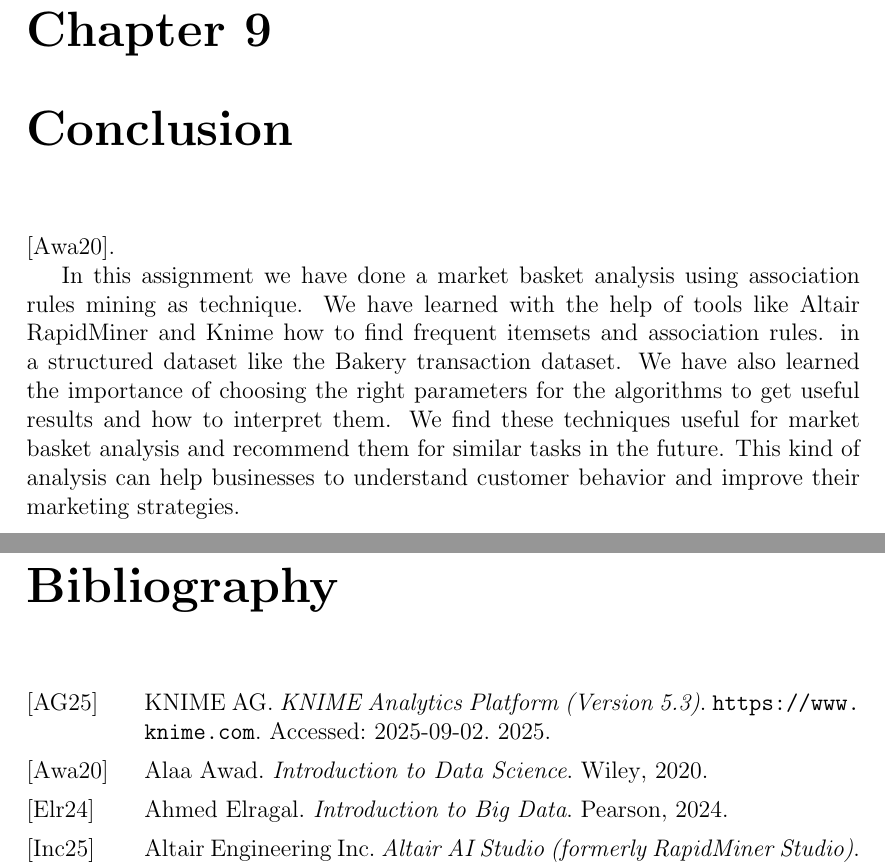
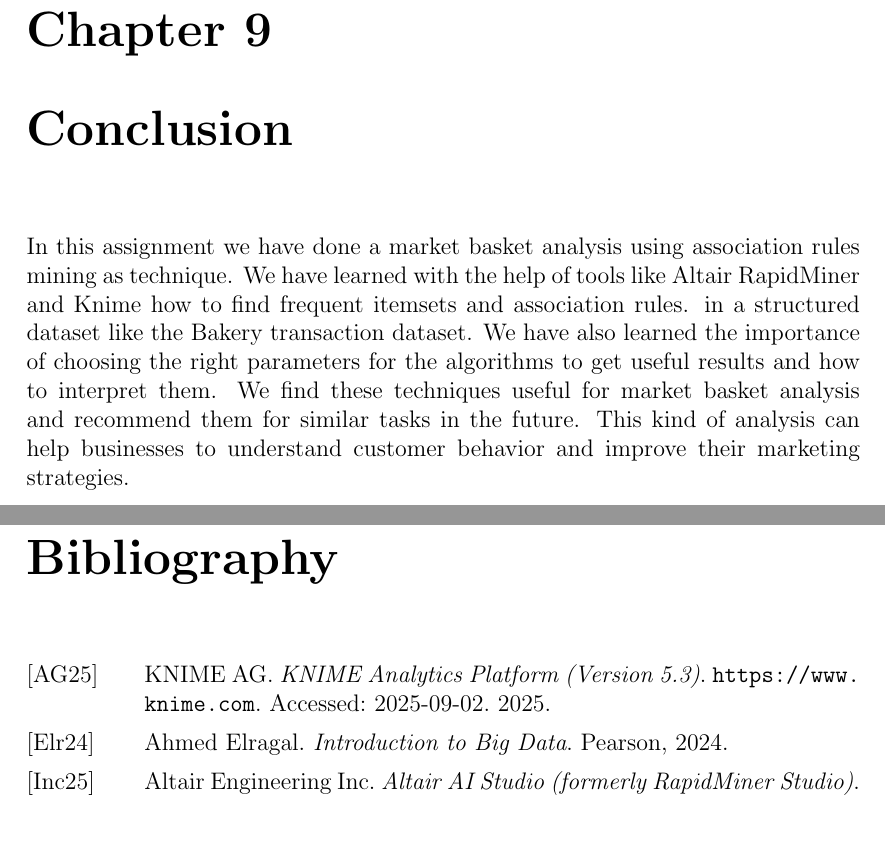
Before and after one commit to MartinTCode/pulse-DataMining-association-rules, a LaTeX document (main.tex, which reads Documents/9_Conclusion.tex): two parts of pages 18 and 19 of 19, joined at a grey line, cut so that both start at the same text, the shorter picture padded with empty space. Compiled offline with pdfLaTeX.

Commit message:
Removed reference from original template left in conclusion chapter

```diff
--- a/Documents/9_Conclusion.tex
+++ b/Documents/9_Conclusion.tex
@@ -1,6 +1,4 @@
 \label{chap:conclusion}
-
-\cite{DataScience}.
 
 In this assignment we have done a market basket analysis using association rules mining as technique.
 We have learned with the help of tools like Altair RapidMiner and Knime how to find frequent itemsets and association rules.
```
